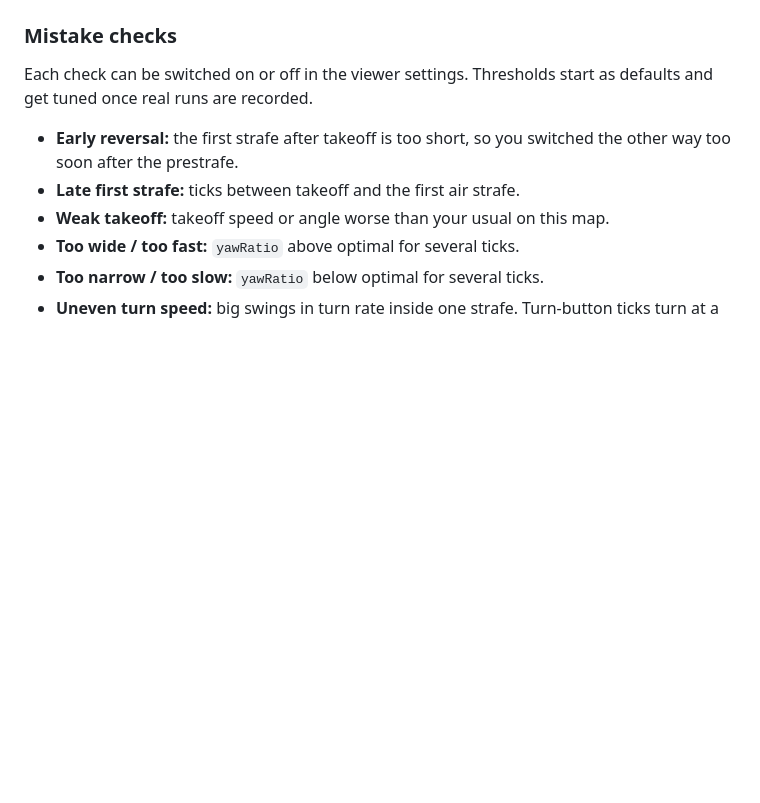
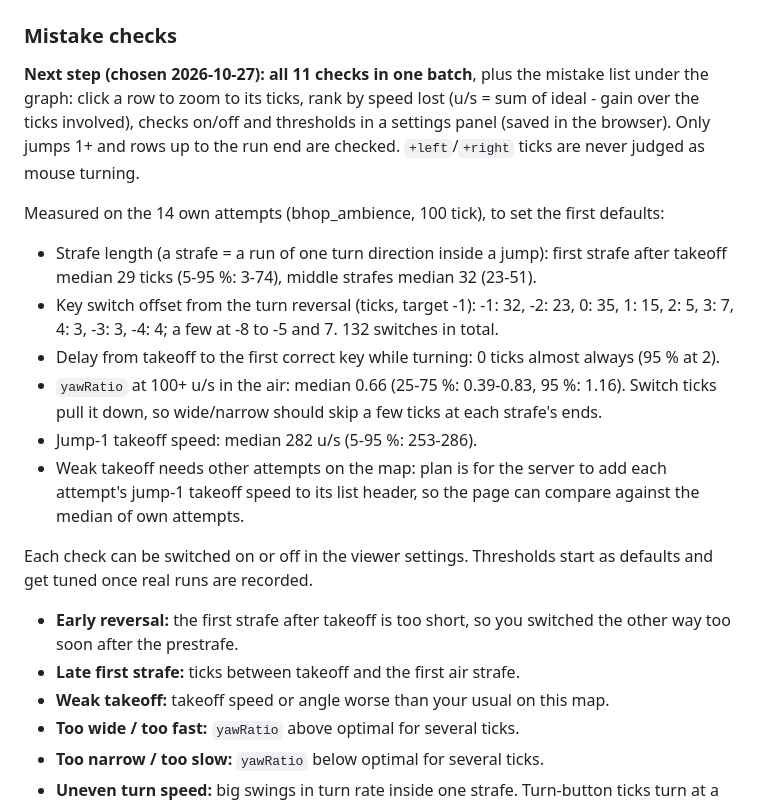
Before and after one commit to Soulmanyes/strafe-review, a Markdown page: PLAN.md, the part around the change. Rendered like a GitHub page; blank space fills up the shorter version.

Commit message:
docs: scope and measured defaults for the mistake checks
Co-Authored-By: Claude Opus 5.5 <noreply@anthropic.com>

```diff
--- a/PLAN.md
+++ b/PLAN.md
@@ -163,6 +163,17 @@ Main view only, as chosen by the owner; the mistake checks come next.
 
 ### Mistake checks
 
+**Next step (chosen 2026-10-27): all 11 checks in one batch**, plus the mistake list under the graph: click a row to zoom to its ticks, rank by speed lost (u/s = sum of ideal - gain over the ticks involved), checks on/off and thresholds in a settings panel (saved in the browser). Only jumps 1+ and rows up to the run end are checked. `+left`/`+right` ticks are never judged as mouse turning.
+
+Measured on the 14 own attempts (bhop_ambience, 100 tick), to set the first defaults:
+- Strafe length (a strafe = a run of one turn direction inside a jump): first strafe after takeoff median 29 ticks (5-95 %: 3-74), middle strafes median 32 (23-51).
+- Key switch offset from the turn reversal (ticks, target -1): -1: 32, -2: 23, 0: 35, 1: 15, 2: 5, 3: 7, 4: 3, -3: 3, -4: 4; a few at -8 to -5 and 7. 132 switches in total.
+- Delay from takeoff to the first correct key while turning: 0 ticks almost always (95 % at 2).
+- `yawRatio` at 100+ u/s in the air: median 0.66 (25-75 %: 0.39-0.83, 95 %: 1.16). Switch ticks pull it down, so wide/narrow should skip a few ticks at each strafe's ends.
+- Jump-1 takeoff speed: median 282 u/s (5-95 %: 253-286).
+- Weak takeoff needs other attempts on the map: plan is for the server to add each attempt's jump-1 takeoff speed to its list header, so the page can compare against the median of own attempts.
+
+
 Each check can be switched on or off in the viewer settings. Thresholds start as defaults and get tuned once real runs are recorded.
 
 - **Early reversal:** the first strafe after takeoff is too short, so you switched the other way too soon after the prestrafe.
```
